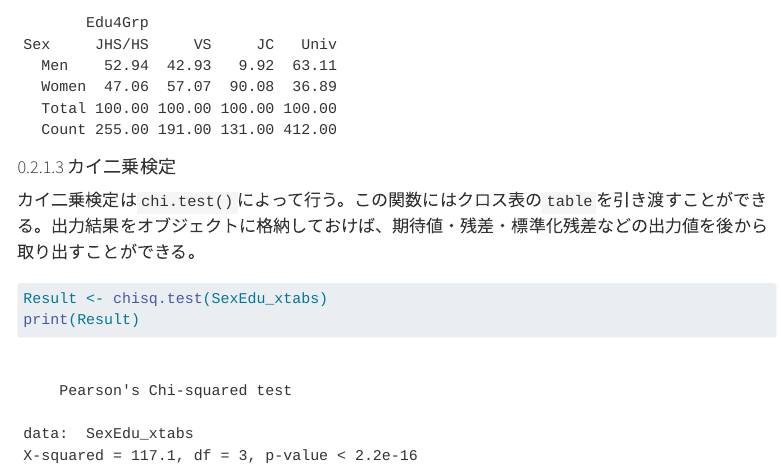
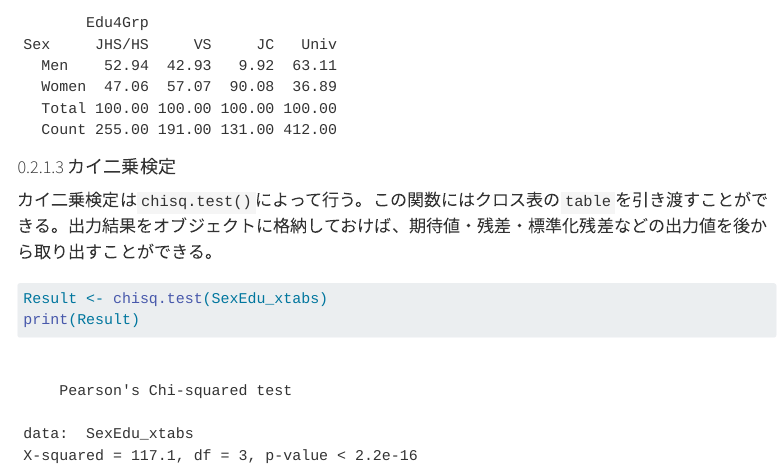
Before and after one commit to shoheiyoda/mgu2025e, a Quarto document (E05_CrossTabulation.qmd): the page in a window 1100 px wide, from 5960 px down. Rendered offline with R 4.5, knitr and Pandoc in place of Quarto, with nearby package versions; some code elsewhere in the file could not run offline; menus at the side of the page are left out; long lines of code are wrapped.

Commit message:
fix typos

````diff
--- a/E05_CrossTabulation.qmd
+++ b/E05_CrossTabulation.qmd
@@ -165,7 +165,7 @@ rowPercents(SexEdu_xtabs, 1)
 colPercents(SexEdu_xtabs, 2)
 ```
 #### カイ二乗検定
-カイ二乗検定は`chi.test()`によって行う。この関数にはクロス表の`table`を引き渡すことができる。出力結果をオブジェクトに格納しておけば、期待値・残差・標準化残差などの出力値を後から取り出すことができる。
+カイ二乗検定は`chisq.test()`によって行う。この関数にはクロス表の`table`を引き渡すことができる。出力結果をオブジェクトに格納しておけば、期待値・残差・標準化残差などの出力値を後から取り出すことができる。
 
 ```{r}
 Result <- chisq.test(SexEdu_xtabs)
````
